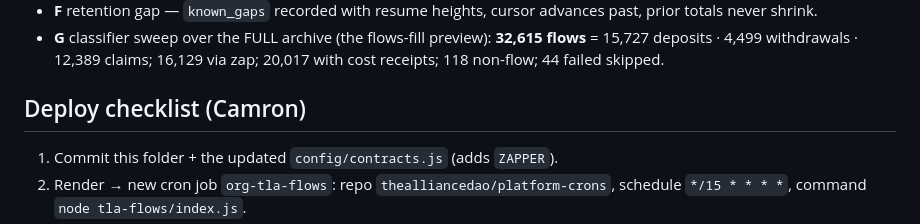
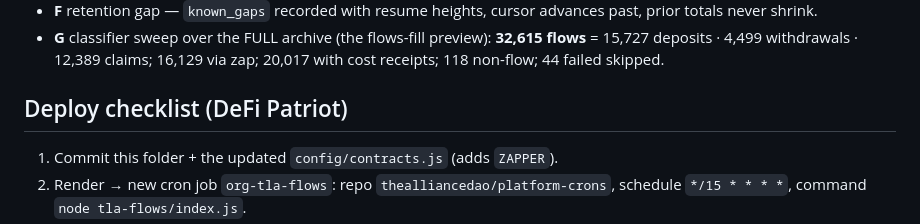
Before and after one commit to thealliancedao/platform-crons, a Markdown page: tla-flows/README.md, the part around the change. Rendered like a GitHub page.

```diff
--- a/tla-flows/README.md
+++ b/tla-flows/README.md
@@ -66,7 +66,7 @@ unique. All scenarios pass (2026-07-08):
   **32,615 flows** = 15,727 deposits · 4,499 withdrawals · 12,389 claims;
   16,129 via zap; 20,017 with cost receipts; 118 non-flow; 44 failed skipped.
 
-## Deploy checklist (Camron)
+## Deploy checklist (DeFi Patriot)
 
 1. Commit this folder + the updated `config/contracts.js` (adds `ZAPPER`).
 2. Render → new cron job `org-tla-flows`: repo `thealliancedao/platform-crons`,
```
